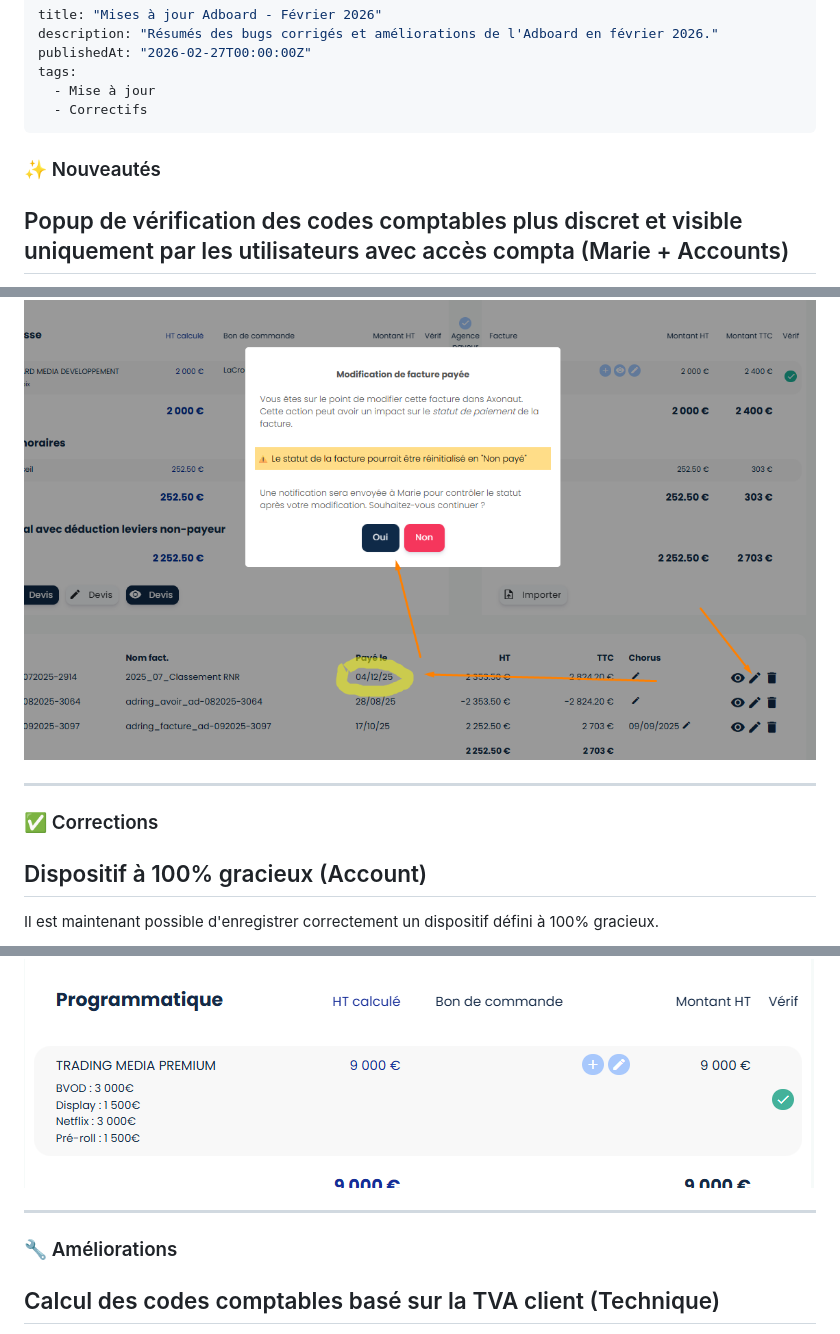
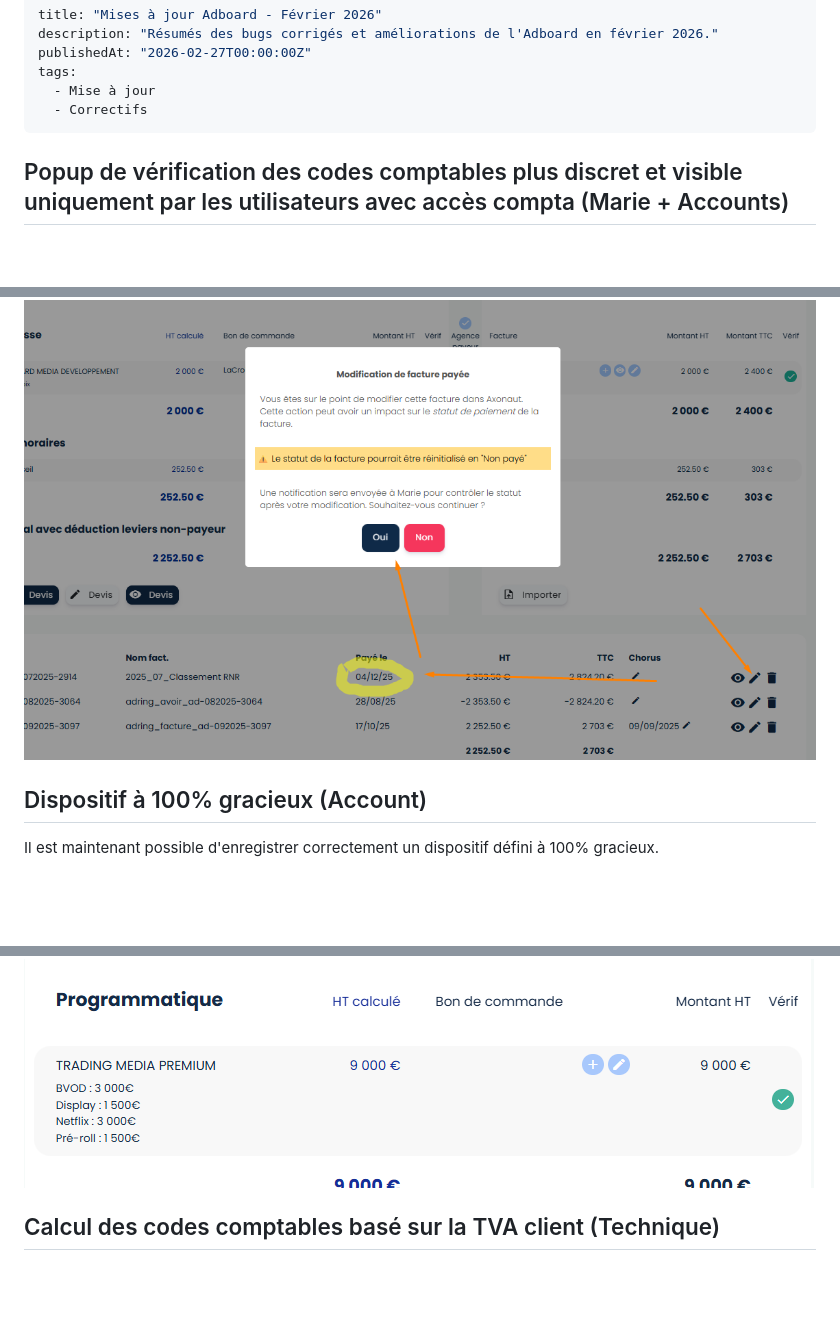
Before and after one commit to mxcrml/adboard-doc, a Markdown page: changelog/v2026.02.fevrier.md, 3 parts joined by grey strips. GitHub-like rendering; blank space fills up the shorter version.

```diff
--- a/changelog/v2026.02.fevrier.md
+++ b/changelog/v2026.02.fevrier.md
@@ -6,8 +6,6 @@ tags:
   - Mise à jour
   - Correctifs
 ---
-
-### ✨ Nouveautés
 
 ## Popup de vérification des codes comptables plus discret et visible uniquement par les utilisateurs avec accès compta (Marie + Accounts)
 Le popup de vérification des codes comptables est désormais masqué pour les profils accounts non concernés, afin de ne pas gêner l'édition des factures.
@@ -18,10 +16,6 @@ Le popup de vérification des codes comptables est désormais masqué pour les p
 Lors de l'édition d'une facture déjà payée, une alerte s'affiche et un email est envoyé à la facturation lorsqu'une modification peut faire repasser une facture ou campagne de "Payée" à "Non payée".
 
 ![](https://raw.githubusercontent.com/mxcrml/adboard-doc/main/changelog/media/c4df84ff-4445-4179-a0eb-a46699c82115.png)
-
----
-
-### ✅ Corrections
 
 ## Dispositif à 100% gracieux (Account)
 Il est maintenant possible d'enregistrer correctement un dispositif défini à 100% gracieux.
@@ -67,10 +61,6 @@ Les campagnes dupliqués avant TMP prennent désormais en compte le format TMP d
 
 ![](https://raw.githubusercontent.com/mxcrml/adboard-doc/main/changelog/media/2026-02-27154902.png)
 
----
-
-### 🔧 Améliorations
-
 ## Calcul des codes comptables basé sur la TVA client (Technique)
 Les règles comptables utilisent désormais la TVA du client pour déterminer la bonne catégorisation du code comptable pour la facture client.
 
```
